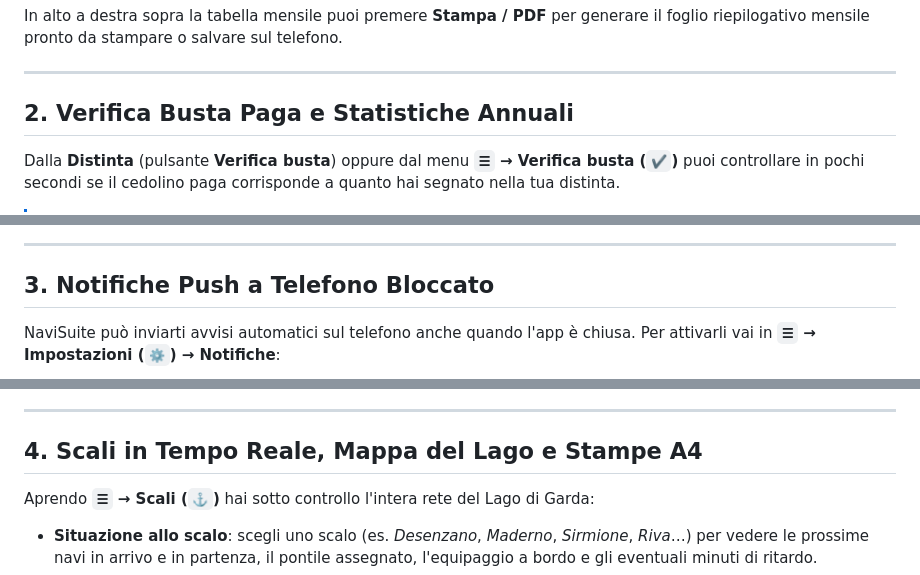
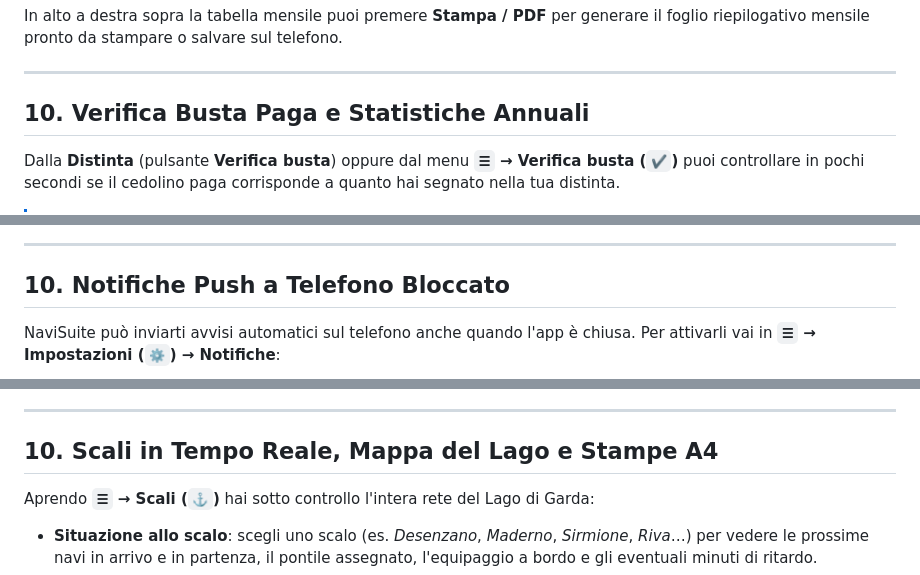
Before and after one commit to PapaMike80/NaviSuite, a Markdown page: docs/GUIDA-AVANZATA.md, 3 parts joined by grey strips. GitHub-like rendering.

```diff
--- a/docs/GUIDA-AVANZATA.md
+++ b/docs/GUIDA-AVANZATA.md
@@ -47,7 +75,7 @@ In alto a destra sopra la tabella mensile puoi premere **Stampa / PDF** per gene
 
 ---
 
-## 2. Verifica Busta Paga e Statistiche Annuali
+## 10. Verifica Busta Paga e Statistiche Annuali
 
 Dalla **Distinta** (pulsante **Verifica busta**) oppure dal menu **`☰` → Verifica busta (`✔`)** puoi controllare in pochi secondi se il cedolino paga corrisponde a quanto hai segnato nella tua distinta.
 
@@ -77,7 +105,7 @@ Passando alla scheda **Anno**, hai un quadro completo di tutti i cedolini carica
 
 ---
 
-## 3. Notifiche Push a Telefono Bloccato
+## 10. Notifiche Push a Telefono Bloccato
 
 NaviSuite può inviarti avvisi automatici sul telefono anche quando l'app è chiusa.
 Per attivarli vai in **`☰` → Impostazioni (`⚙`) → Notifiche**:
@@ -98,7 +126,7 @@ Per attivarli vai in **`☰` → Impostazioni (`⚙`) → Notifiche**:
 
 ---
 
-## 4. Scali in Tempo Reale, Mappa del Lago e Stampe A4
+## 10. Scali in Tempo Reale, Mappa del Lago e Stampe A4
 
 Aprendo **`☰` → Scali (`⚓`)** hai sotto controllo l'intera rete del Lago di Garda:
 
```
Also changed, not shown: other parts of docs/GUIDA-AVANZATA.md (+43 -15 lines), docs/GUIDA-RAPIDA.md (+11 -5 lines), tools/mockup-naviturni-7gg.png, tools/mockup-naviturni-mobile.png (added), tools/mockup-naviturni-pc.png (added).
